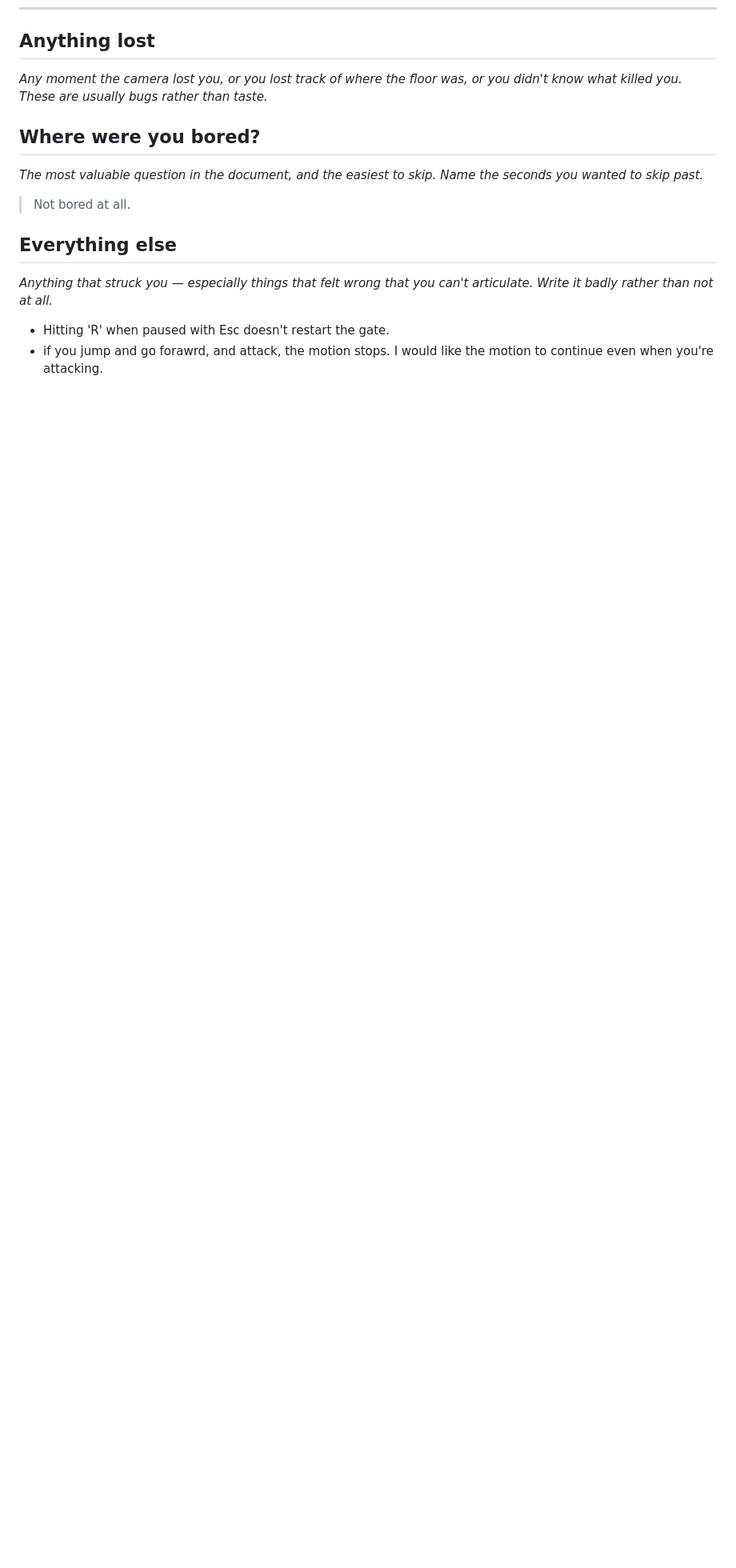
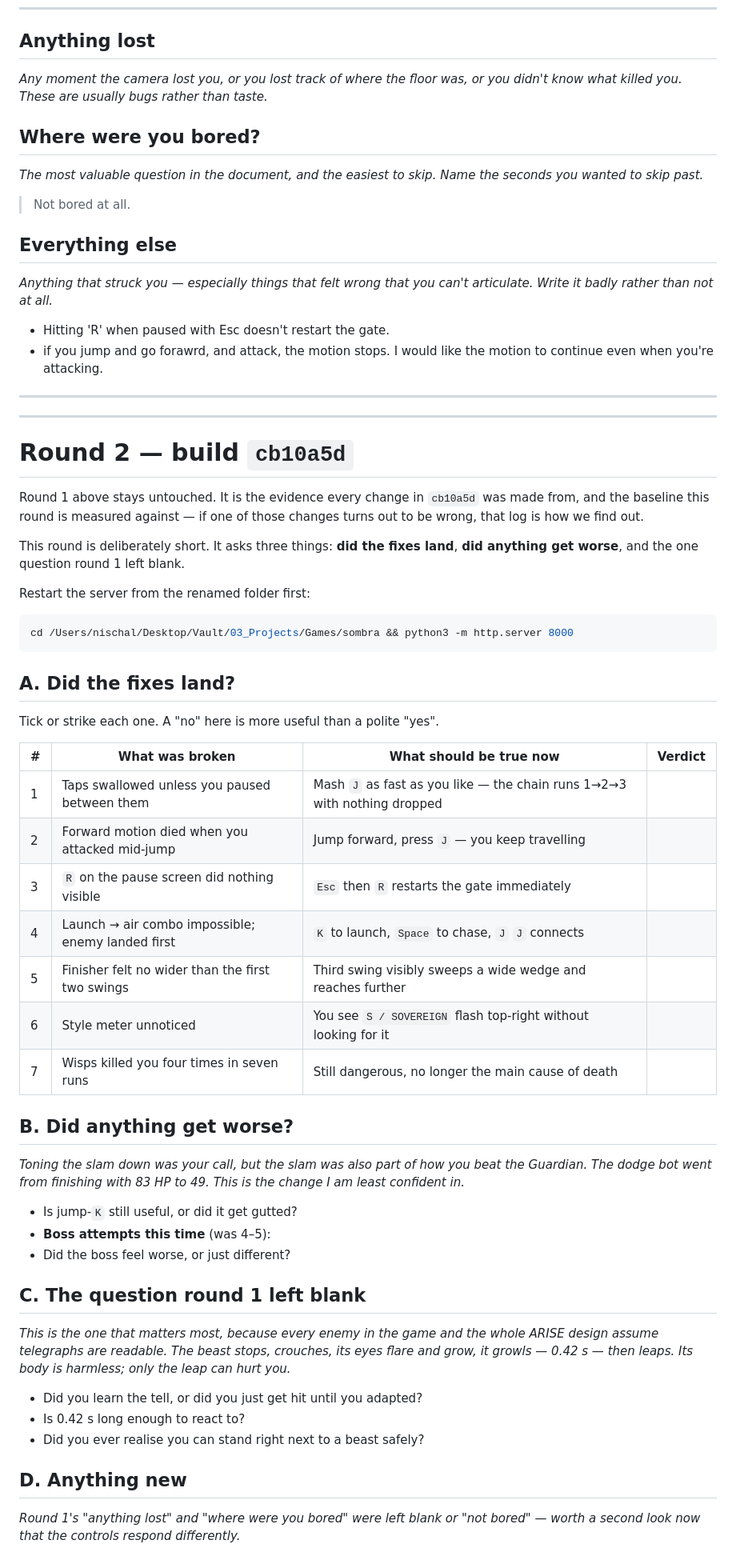
Before and after one commit to nischal-acharya27/sombra, a Markdown page: docs/PLAYTEST.md, the part around the change. Shown at 80% size. Drawn GitHub-style; blank space fills up the shorter version.

Commit message:
Add round 2 to the playtest log, keeping round 1 intact
Round 1's notes stay verbatim. They are the justification for every change in
cb10a5d, and deleting them would leave a set of tuning decisions with no
recorded reason — which is exactly how a project ends up unable to explain why
its numbers are what they are.

Round 2 is a verification pass rather than a fresh survey: a checklist of the
seven things that were supposed to be fixed, a section on the one change I am
least confident in (the slam nerf made the Guardian harder than the difficulty
that was signed off), and the beast-telegraph question round 1 left blank.

That last one is load-bearing. Every enemy and the entire ARISE design assume
the tells are readable, and nothing has confirmed that yet.

````diff
--- a/docs/PLAYTEST.md
+++ b/docs/PLAYTEST.md
@@ -163,3 +163,67 @@ articulate. Write it badly rather than not at all.*
 >
 - Hitting 'R' when paused with Esc doesn't restart the gate.
 - if you jump and go forawrd, and attack, the motion stops. I would like the motion to continue even when you're attacking.
+
+---
+---
+
+# Round 2 — build `cb10a5d`
+
+Round 1 above stays untouched. It is the evidence every change in `cb10a5d` was
+made from, and the baseline this round is measured against — if one of those
+changes turns out to be wrong, that log is how we find out.
+
+This round is deliberately short. It asks three things: **did the fixes land**,
+**did anything get worse**, and the one question round 1 left blank.
+
+Restart the server from the renamed folder first:
+
+```bash
+cd /Users/nischal/Desktop/Vault/03_Projects/Games/sombra && python3 -m http.server 8000
+```
+
+## A. Did the fixes land?
+
+Tick or strike each one. A "no" here is more useful than a polite "yes".
+
+| # | What was broken | What should be true now | Verdict |
+|---|---|---|---|
+| 1 | Taps swallowed unless you paused between them | Mash `J` as fast as you like — the chain runs 1→2→3 with nothing dropped | |
+| 2 | Forward motion died when you attacked mid-jump | Jump forward, press `J` — you keep travelling | |
+| 3 | `R` on the pause screen did nothing visible | `Esc` then `R` restarts the gate immediately | |
+| 4 | Launch → air combo impossible; enemy landed first | `K` to launch, `Space` to chase, `J` `J` connects | |
+| 5 | Finisher felt no wider than the first two swings | Third swing visibly sweeps a wide wedge and reaches further | |
+| 6 | Style meter unnoticed | You see `S / SOVEREIGN` flash top-right without looking for it | |
+| 7 | Wisps killed you four times in seven runs | Still dangerous, no longer the main cause of death | |
+
+## B. Did anything get worse?
+
+*Toning the slam down was your call, but the slam was also part of how you beat
+the Guardian. The dodge bot went from finishing with 83 HP to 49. This is the
+change I am least confident in.*
+
+- Is jump-`K` still useful, or did it get gutted?
+- **Boss attempts this time** (was 4–5):
+- Did the boss feel worse, or just different?
+
+>
+
+## C. The question round 1 left blank
+
+*This is the one that matters most, because every enemy in the game and the whole
+ARISE design assume telegraphs are readable. The beast stops, crouches, its eyes
+flare and grow, it growls — 0.42 s — then leaps. Its body is harmless; only the
+leap can hurt you.*
+
+- Did you learn the tell, or did you just get hit until you adapted?
+- Is 0.42 s long enough to react to?
+- Did you ever realise you can stand right next to a beast safely?
+
+>
+
+## D. Anything new
+
+*Round 1's "anything lost" and "where were you bored" were left blank or "not
+bored" — worth a second look now that the controls respond differently.*
+
+>
````
